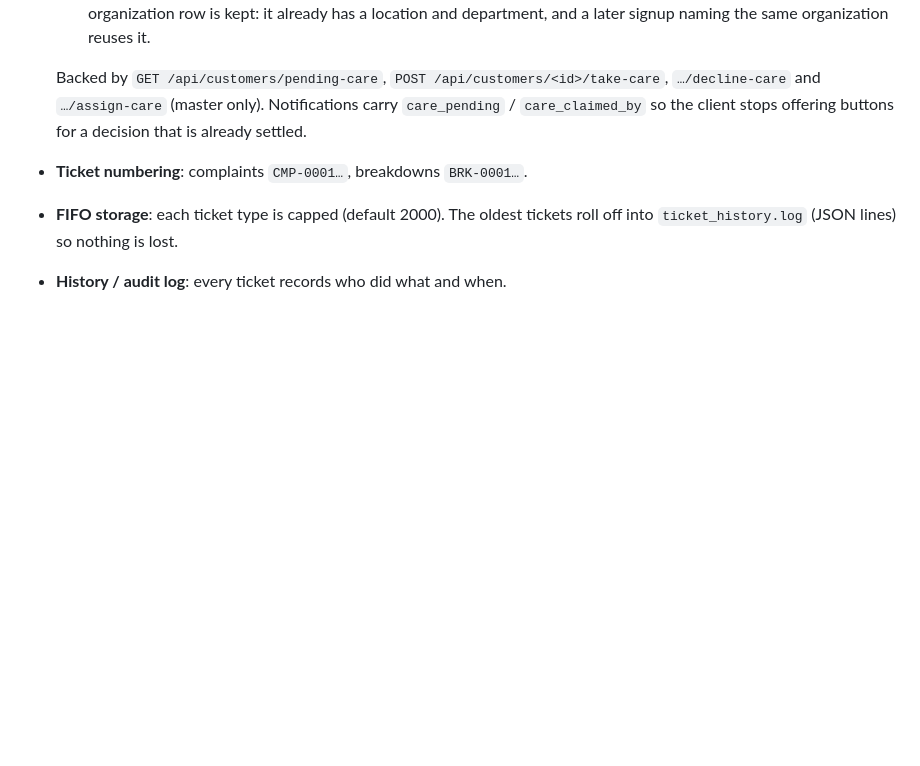
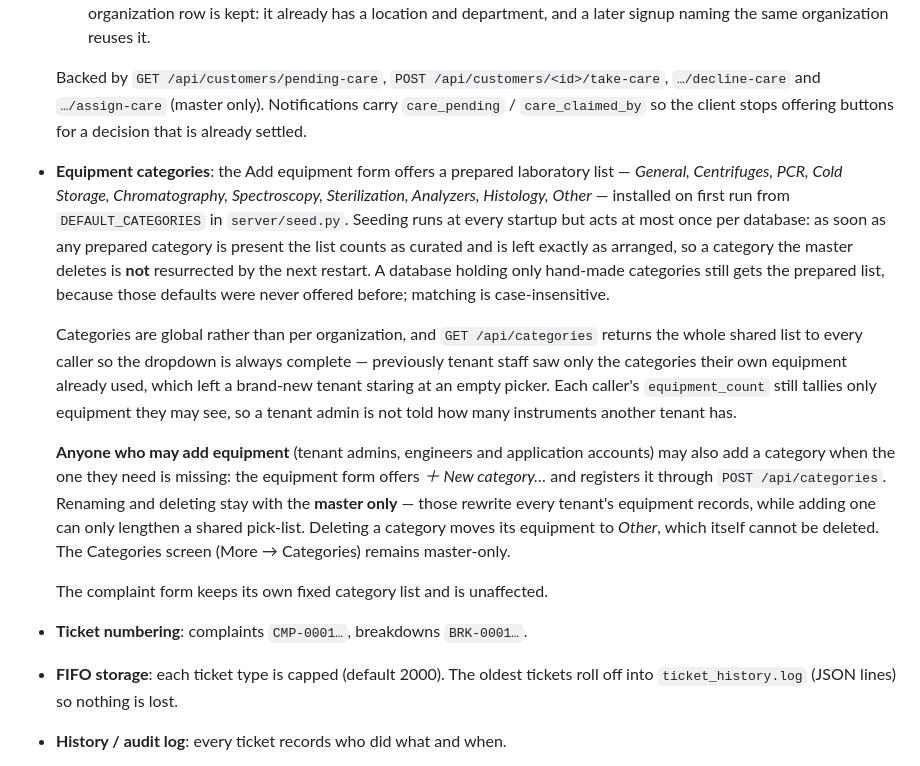
Before and after one commit to jeffrine7882-spec/LabCare, a Markdown page: README.md, the part around the change. Drawn GitHub-style; blank space fills up the shorter version.

Commit message:
Document the prepared equipment category list
Covers what is seeded and when, why seeding never resurrects a deleted
category, that every caller now gets the whole shared list while counts stay
scoped, who may add a category, and why renaming and deleting remain
master-only.

Co-authored-by: arena-agent <297053741+arena-agent@users.noreply.github.com>

```diff
--- a/README.md
+++ b/README.md
@@ -229,6 +229,33 @@ Organizations** and **Admin → Team & users**.
   `…/decline-care` and `…/assign-care` (master only). Notifications carry
   `care_pending` / `care_claimed_by` so the client stops offering buttons for a
   decision that is already settled.
+- **Equipment categories**: the Add equipment form offers a prepared laboratory
+  list — *General, Centrifuges, PCR, Cold Storage, Chromatography, Spectroscopy,
+  Sterilization, Analyzers, Histology, Other* — installed on first run from
+  `DEFAULT_CATEGORIES` in `server/seed.py`. Seeding runs at every startup but
+  acts at most once per database: as soon as any prepared category is present
+  the list counts as curated and is left exactly as arranged, so a category the
+  master deletes is **not** resurrected by the next restart. A database holding
+  only hand-made categories still gets the prepared list, because those defaults
+  were never offered before; matching is case-insensitive.
+
+  Categories are global rather than per organization, and `GET /api/categories`
+  returns the whole shared list to every caller so the dropdown is always
+  complete — previously tenant staff saw only the categories their own equipment
+  already used, which left a brand-new tenant staring at an empty picker. Each
+  caller's `equipment_count` still tallies only equipment they may see, so a
+  tenant admin is not told how many instruments another tenant has.
+
+  **Anyone who may add equipment** (tenant admins, engineers and application
+  accounts) may also add a category when the one they need is missing: the
+  equipment form offers *＋ New category…* and registers it through
+  `POST /api/categories`. Renaming and deleting stay with the **master only** —
+  those rewrite every tenant's equipment records, while adding one can only
+  lengthen a shared pick-list. Deleting a category moves its equipment to
+  *Other*, which itself cannot be deleted. The Categories screen (More →
+  Categories) remains master-only.
+
+  The complaint form keeps its own fixed category list and is unaffected.
 - **Ticket numbering**: complaints `CMP-0001…`, breakdowns `BRK-0001…`.
 - **FIFO storage**: each ticket type is capped (default 2000). The oldest
   tickets roll off into `ticket_history.log` (JSON lines) so nothing is lost.
```
